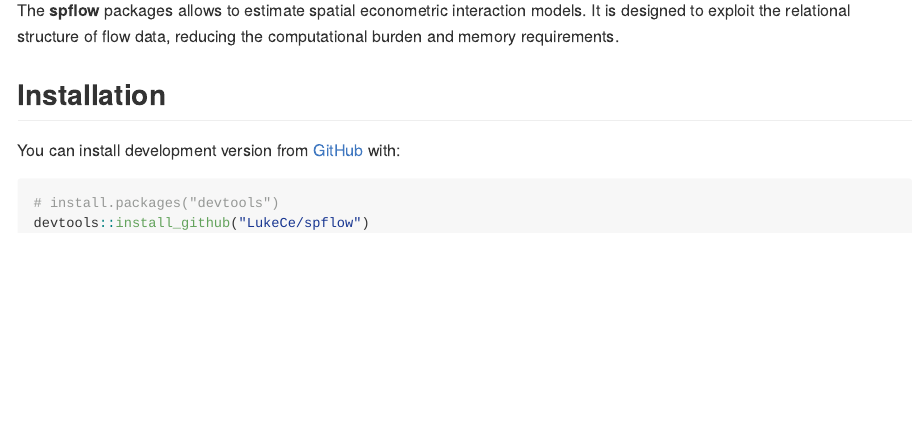
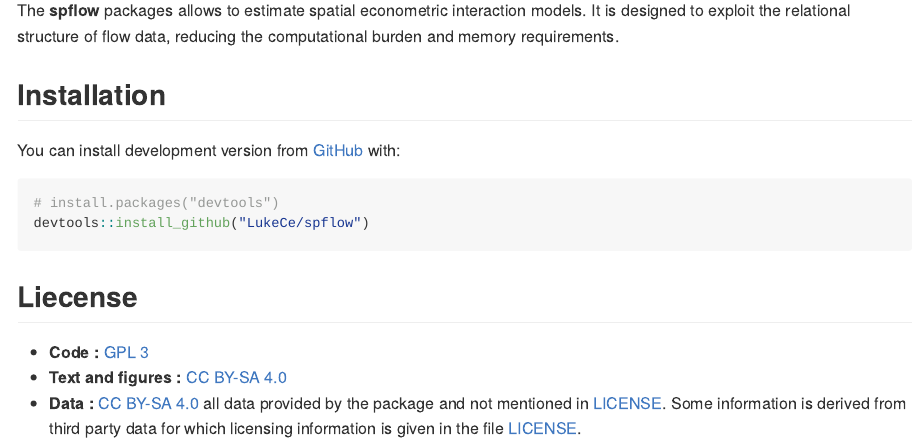
Before and after one commit to LukeCe/spflow, an R Markdown document (README.Rmd): the page in a window 1100 px wide, from 110 px down. The pictures show the output file README.md that the author committed with the source, drawn offline in the style of GitHub; badge pictures from the web are left out.

Commit message:
update liecense and readme

````diff
--- a/README.Rmd
+++ b/README.Rmd
@@ -42,3 +42,9 @@ You can install development version from [GitHub](https://github.com/) with:
 # install.packages("devtools")
 devtools::install_github("LukeCe/spflow")
 ```
+
+## Liecense
+
+  *   **Code :** [GPL 3](https://www.r-project.org/Licenses/GPL-3)
+  *   **Text and figures :** [CC BY-SA 4.0](https://www.r-project.org/Licenses/CC-BY-SA-4.0)
+  *   **Data :** [CC BY-SA 4.0](https://www.r-project.org/Licenses/CC-BY-SA-4.0) all data provided by the package and not mentioned in [LICENSE](LICENSE). Some information is derived from third party data for which licensing information is given in the file [LICENSE](LICENSE).
````
Also changed, not shown: LICENSE.md (deleted), README.md, 2 other files.
